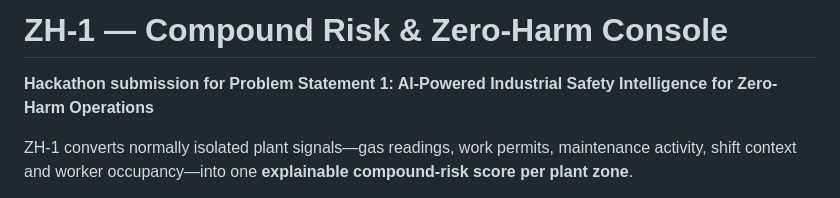
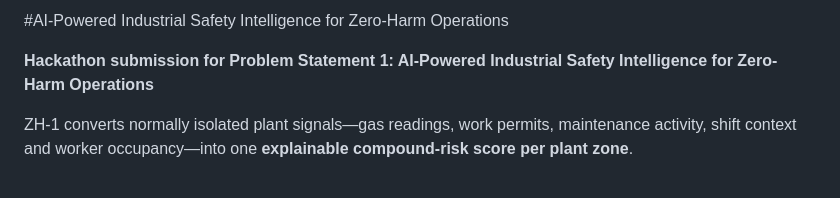
Before and after one commit to satyaavanish/ET-AI, a Markdown page: README.md, the part around the change. Rendered like a GitHub page.

```diff
--- a/README.md
+++ b/README.md
@@ -1,4 +1,5 @@
-# ZH-1 — Compound Risk & Zero-Harm Console
+#AI-Powered Industrial Safety Intelligence for Zero-Harm
+Operations
 
 **Hackathon submission for Problem Statement 1: AI-Powered Industrial Safety Intelligence for Zero-Harm Operations**
 
```
